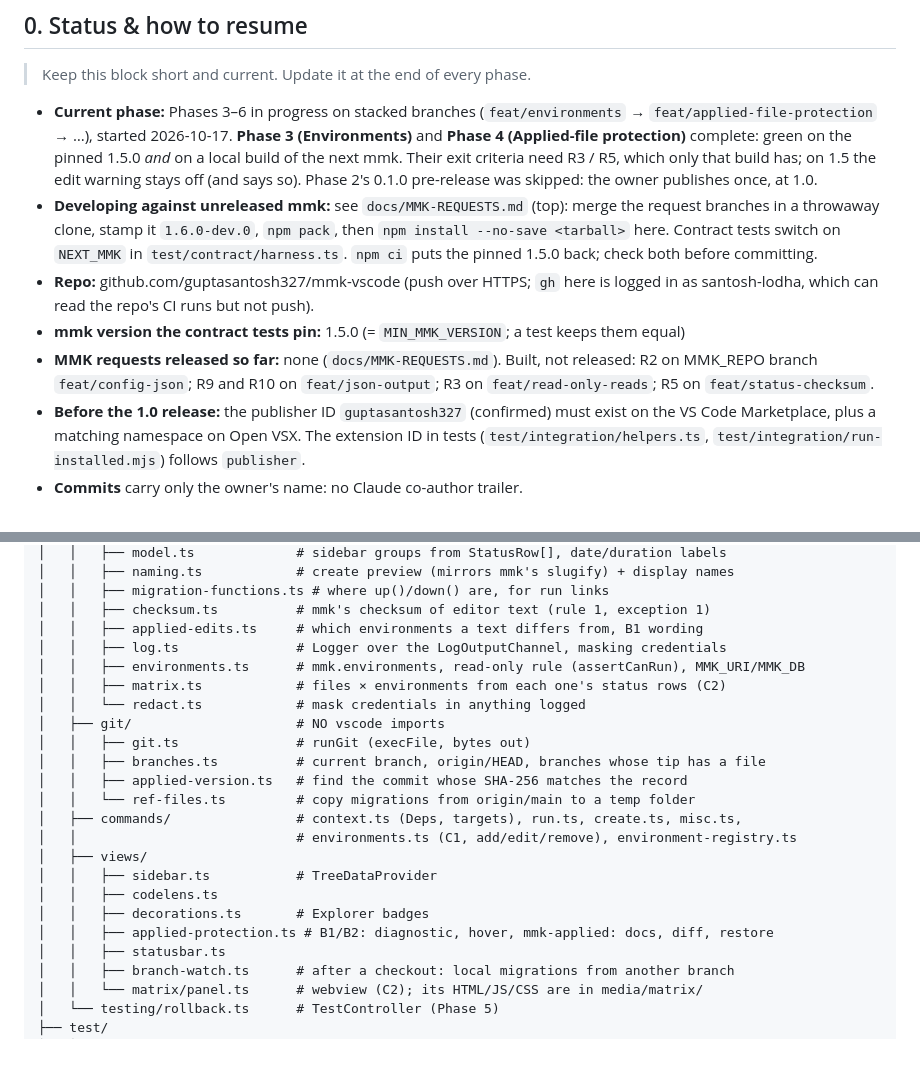
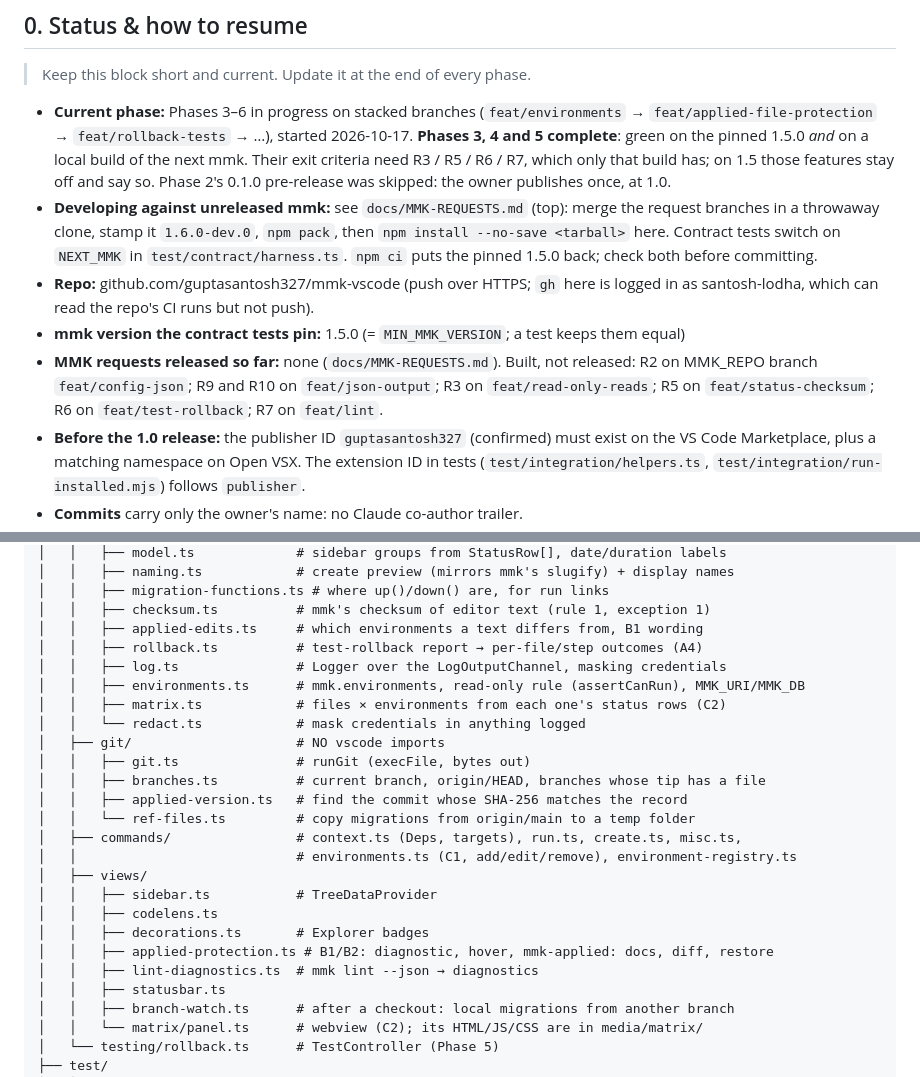
Before and after one commit to guptasantosh327/mmk-vscode, a Markdown page: CLAUDE.md, 2 parts joined by grey strips. Rendered like a GitHub page; blank space fills up the shorter version.

```diff
--- a/CLAUDE.md
+++ b/CLAUDE.md
@@ -11,11 +11,10 @@
 > Keep this block short and current. Update it at the end of every phase.
 
 - **Current phase:** Phases 3–6 in progress on stacked branches (`feat/environments` →
-  `feat/applied-file-protection` → …), started 2026-10-17. **Phase 3 (Environments)** and
-  **Phase 4 (Applied-file protection)** complete: green on the pinned 1.5.0 *and* on a local
-  build of the next mmk. Their exit criteria need R3 / R5, which only that build has; on 1.5 the
-  edit warning stays off (and says so). Phase 2's 0.1.0 pre-release was skipped: the owner
-  publishes once, at 1.0.
+  `feat/applied-file-protection` → `feat/rollback-tests` → …), started 2026-10-17. **Phases 3, 4
+  and 5 complete**: green on the pinned 1.5.0 *and* on a local build of the next mmk. Their exit
+  criteria need R3 / R5 / R6 / R7, which only that build has; on 1.5 those features stay off and
+  say so. Phase 2's 0.1.0 pre-release was skipped: the owner publishes once, at 1.0.
 - **Developing against unreleased mmk:** see `docs/MMK-REQUESTS.md` (top): merge the request
   branches in a throwaway clone, stamp it `1.6.0-dev.0`, `npm pack`, then
   `npm install --no-save <tarball>` here. Contract tests switch on `NEXT_MMK` in
@@ -25,7 +24,8 @@
 - **mmk version the contract tests pin:** 1.5.0 (= `MIN_MMK_VERSION`; a test keeps them equal)
 - **MMK requests released so far:** none (`docs/MMK-REQUESTS.md`). Built, not released: R2 on
   MMK_REPO branch `feat/config-json`; R9 and R10 on `feat/json-output`; R3 on
-  `feat/read-only-reads`; R5 on `feat/status-checksum`.
+  `feat/read-only-reads`; R5 on `feat/status-checksum`; R6 on `feat/test-rollback`; R7 on
+  `feat/lint`.
 - **Before the 1.0 release:** the publisher ID `guptasantosh327` (confirmed) must exist on
   the VS Code Marketplace, plus a matching namespace on Open VSX. The extension ID in tests
   (`test/integration/helpers.ts`, `test/integration/run-installed.mjs`) follows `publisher`.
@@ -195,6 +195,7 @@ vitest. Only `src/extension.ts`, `src/commands/**`, `src/views/**`, `src/testing
 │   │   ├── migration-functions.ts # where up()/down() are, for run links
 │   │   ├── checksum.ts          # mmk's checksum of editor text (rule 1, exception 1)
 │   │   ├── applied-edits.ts     # which environments a text differs from, B1 wording
+│   │   ├── rollback.ts          # test-rollback report → per-file/step outcomes (A4)
 │   │   ├── log.ts               # Logger over the LogOutputChannel, masking credentials
 │   │   ├── environments.ts      # mmk.environments, read-only rule (assertCanRun), MMK_URI/MMK_DB
 │   │   ├── matrix.ts            # files × environments from each one's status rows (C2)
@@ -211,6 +212,7 @@ vitest. Only `src/extension.ts`, `src/commands/**`, `src/views/**`, `src/testing
 │   │   ├── codelens.ts
 │   │   ├── decorations.ts       # Explorer badges
 │   │   ├── applied-protection.ts # B1/B2: diagnostic, hover, mmk-applied: docs, diff, restore
+│   │   ├── lint-diagnostics.ts  # mmk lint --json → diagnostics
 │   │   ├── statusbar.ts
 │   │   ├── branch-watch.ts      # after a checkout: local migrations from another branch
 │   │   └── matrix/panel.ts      # webview (C2); its HTML/JS/CSS are in media/matrix/
```
Also changed, not shown: docs/MMK-REQUESTS.md (+16 -2 lines), docs/PLAN.md (+21 -0 lines).
